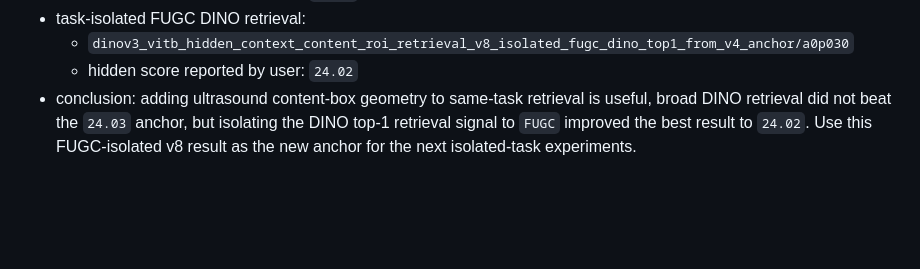
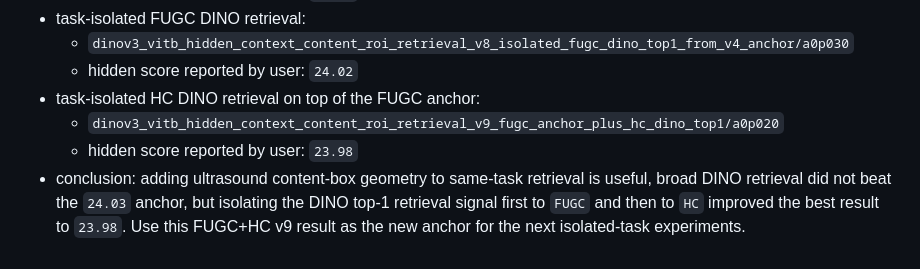
Before and after one commit to IMPACT-L/MICCAI_FU_Biometry_Challange, a Markdown page: SESSION_NOTES_2026-07-06.md, the part around the change. Drawn GitHub-style; blank space fills up the shorter version.

```diff
--- a/SESSION_NOTES_2026-07-06.md
+++ b/SESSION_NOTES_2026-07-06.md
@@ -386,4 +386,7 @@ CUDA_VISIBLE_DEVICES=0 python baseline/train.py \
 - task-isolated FUGC DINO retrieval:
   - `dinov3_vitb_hidden_context_content_roi_retrieval_v8_isolated_fugc_dino_top1_from_v4_anchor/a0p030`
   - hidden score reported by user: `24.02`
-- conclusion: adding ultrasound content-box geometry to same-task retrieval is useful, broad DINO retrieval did not beat the `24.03` anchor, but isolating the DINO top-1 retrieval signal to `FUGC` improved the best result to `24.02`. Use this FUGC-isolated v8 result as the new anchor for the next isolated-task experiments.
+- task-isolated HC DINO retrieval on top of the FUGC anchor:
+  - `dinov3_vitb_hidden_context_content_roi_retrieval_v9_fugc_anchor_plus_hc_dino_top1/a0p020`
+  - hidden score reported by user: `23.98`
+- conclusion: adding ultrasound content-box geometry to same-task retrieval is useful, broad DINO retrieval did not beat the `24.03` anchor, but isolating the DINO top-1 retrieval signal first to `FUGC` and then to `HC` improved the best result to `23.98`. Use this FUGC+HC v9 result as the new anchor for the next isolated-task experiments.
```
Also changed, not shown: README.md (+8 -0 lines).
